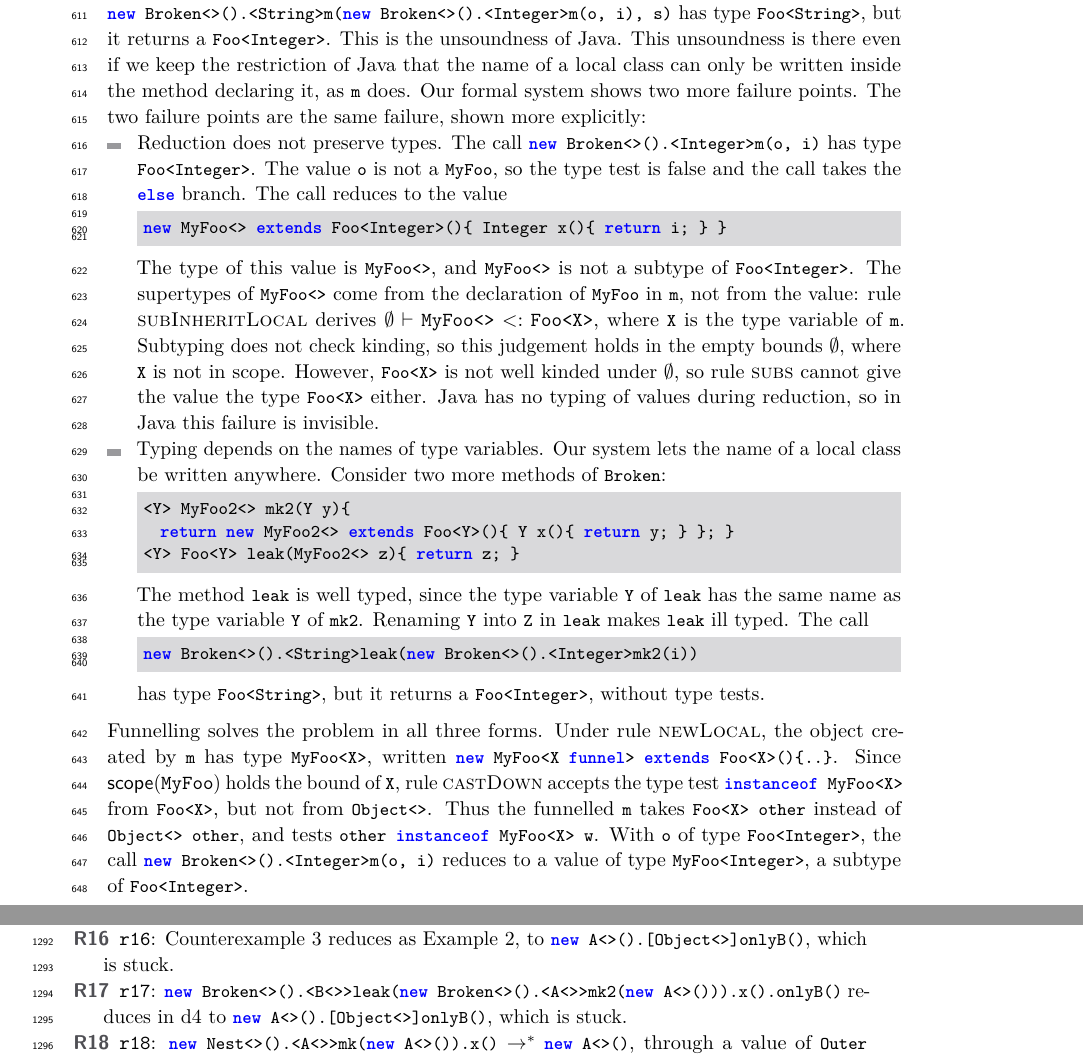
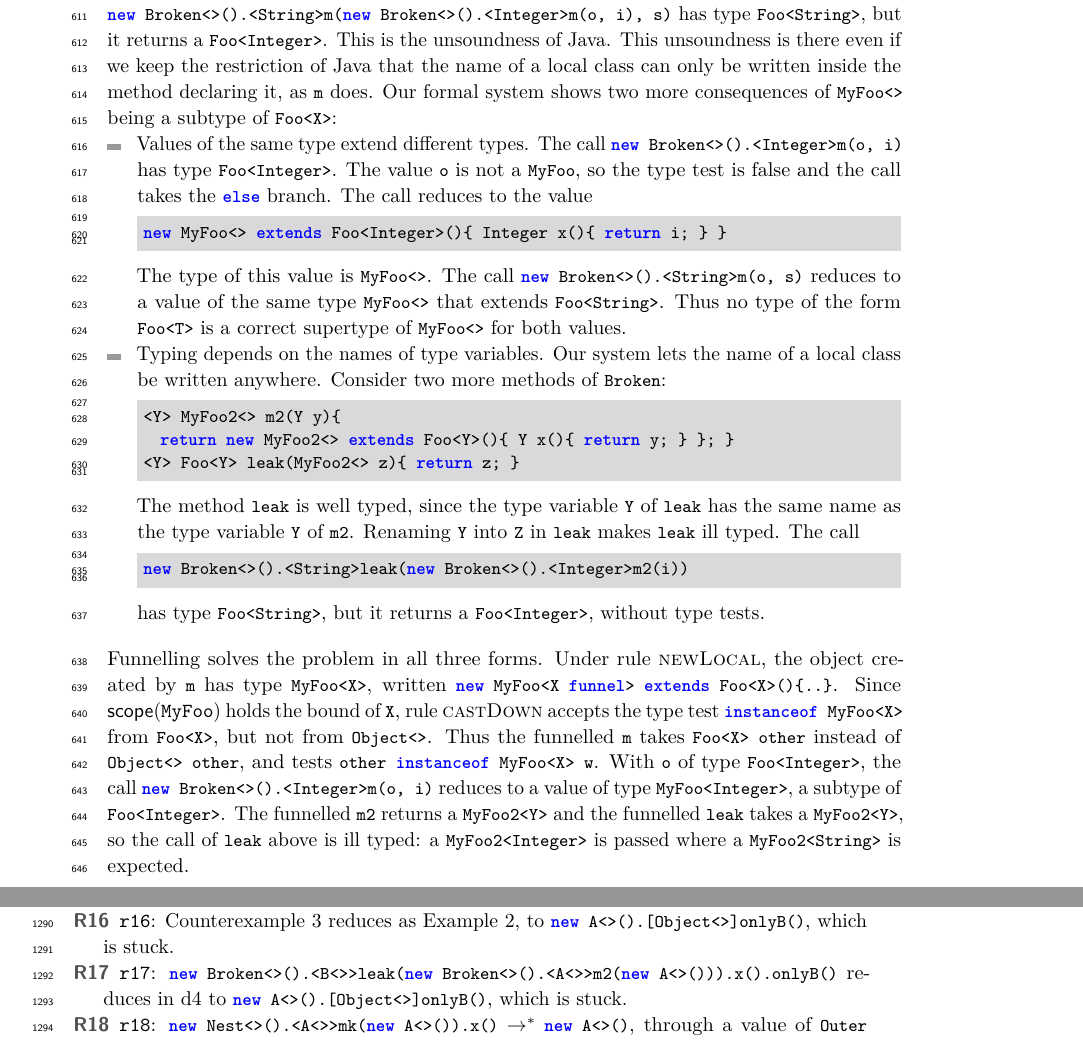
Before and after one commit to csgordon/funnelling, a LaTeX paper (main.tex, which reads sections/appendix_lean.tex, sections/formalism.tex): two parts of pages 18 and 45 of 50, joined at a grey line, cut so that both start at the same text. Compiled offline with pdfLaTeX.

Commit message:
Section 4.9: tie the two extra points to one fact, show the funnelled leak, rename mk2 to m2
Co-Authored-By: Claude Fable 5.2 <noreply@anthropic.com>
Claude-Session: https://claude.ai/code/session_01UUmBXuyYABPeVQEgN38yr2

```diff
--- a/sections/appendix_lean.tex
+++ b/sections/appendix_lean.tex
@@ -1608,7 +1608,7 @@ A program that is \emph{ill typed} has no type under the rules of Section~\ref{s
 \item[R14] \texttt{r14}: Example~2 reduces to \Q@new A<>().[Object<>]onlyB()@, which is stuck: the second call finds the \Q@MyFoo2@ of the first call, and \Q@AsB@ receives the \Q@A<>@ of the first call.
 \item[R15] \texttt{r15}: Example~2 with \Q@show@ reduces to \Q@new A<>().[Object<>]onlyB()@, which is stuck: \Q@mine.show(local)@ applies the \Q@f@ of the second call to the \Q@x()@ of the first call.
 \item[R16] \texttt{r16}: Counterexample~3 reduces as Example~2, to \Q@new A<>().[Object<>]onlyB()@, which is stuck.
-\item[R17] \texttt{r17}: \Q@new Broken<>().<B<>>leak(new Broken<>().<A<>>mk2(new A<>())).x().onlyB()@ reduces in d4 to \Q@new A<>().[Object<>]onlyB()@, which is stuck.
+\item[R17] \texttt{r17}: \Q@new Broken<>().<B<>>leak(new Broken<>().<A<>>m2(new A<>())).x().onlyB()@ reduces in d4 to \Q@new A<>().[Object<>]onlyB()@, which is stuck.
 \item[R18] \texttt{r18}: \Q@new Nest<>().<A<>>mk(new A<>()).x()@ $\rightarrow^*$ \Q@new A<>()@, through a value of \Q@Outer@ and a value of \Q@Inner@.
 \item[R19] \texttt{r19}: calling \Q@g<B<>>(new B<>())@ on the value of W16 gives \Q@new Inner2<B<>> extends Foo<B<>>(){ B<> x(){ return new B<>(); } }@.
 \item[R20] \texttt{r20}: \Q@new Derived<>(new B<>(), new A<>()).f@ $\rightarrow$ \Q@new Base<A<>>(new A<>()).f@ $\rightarrow$ \Q@new A<>()@, by \textsc{topFieldSuper} and \textsc{topFieldFound}.
--- a/sections/formalism.tex
+++ b/sections/formalism.tex
@@ -758,35 +758,31 @@ Since $\mathsf{scope}(\QQ{MyFoo})$ is empty, \Q@MyFoo@ has no type variables, an
 Thus the call \Q@new Broken<>().<String>m(new Broken<>().<Integer>m(o, i), s)@ has type \Q@Foo<String>@, but it returns a \Q@Foo<Integer>@.
 This is the unsoundness of Java.
 This unsoundness is there even if we keep the restriction of Java that the name of a local class can only be written inside the method declaring it, as \Q@m@ does.
-Our formal system shows two more failure points.
-The two failure points are the same failure, shown more explicitly:
+Our formal system shows two more consequences of \Q@MyFoo<>@ being a subtype of \Q@Foo<X>@:
 \begin{itemize}
-\item Reduction does not preserve types.
+\item Values of the same type extend different types.
 The call \Q@new Broken<>().<Integer>m(o, i)@ has type \Q@Foo<Integer>@.
 The value \Q@o@ is not a \Q@MyFoo@, so the type test is false and the call takes the \Q@else@ branch.
 The call reduces to the value
 \begin{lstlisting}
 new MyFoo<> extends Foo<Integer>(){ Integer x(){ return i; } }
 \end{lstlisting}
-The type of this value is \Q@MyFoo<>@, and \Q@MyFoo<>@ is not a subtype of \Q@Foo<Integer>@.
-The supertypes of \Q@MyFoo<>@ come from the declaration of \Q@MyFoo@ in \Q@m@, not from the value:
-rule \textsc{subInheritLocal} derives $\subtype{\emptyset}{\QQ{MyFoo<>}}{\QQ{Foo<X>}}$, where \Q@X@ is the type variable of \Q@m@.
-Subtyping does not check kinding, so this judgement holds in the empty bounds $\emptyset$, where \Q@X@ is not in scope.
-However, \Q@Foo<X>@ is not well kinded under $\emptyset$, so rule \textsc{subs} cannot give the value the type \Q@Foo<X>@ either.
-Java has no typing of values during reduction, so in Java this failure is invisible.
+The type of this value is \Q@MyFoo<>@.
+The call \Q@new Broken<>().<String>m(o, s)@ reduces to a value of the same type \Q@MyFoo<>@ that extends \Q@Foo<String>@.
+Thus no type of the form \Q@Foo<T>@ is a correct supertype of \Q@MyFoo<>@ for both values.
 \item Typing depends on the names of type variables.
 Our system lets the name of a local class be written anywhere.
 Consider two more methods of \Q@Broken@:
 \begin{lstlisting}
-<Y> MyFoo2<> mk2(Y y){
+<Y> MyFoo2<> m2(Y y){
   return new MyFoo2<> extends Foo<Y>(){ Y x(){ return y; } }; }
 <Y> Foo<Y> leak(MyFoo2<> z){ return z; }
 \end{lstlisting}
-The method \Q@leak@ is well typed, since the type variable \Q@Y@ of \Q@leak@ has the same name as the type variable \Q@Y@ of \Q@mk2@.
+The method \Q@leak@ is well typed, since the type variable \Q@Y@ of \Q@leak@ has the same name as the type variable \Q@Y@ of \Q@m2@.
 Renaming \Q@Y@ into \Q@Z@ in \Q@leak@ makes \Q@leak@ ill typed.
 The call
 \begin{lstlisting}
-new Broken<>().<String>leak(new Broken<>().<Integer>mk2(i))
+new Broken<>().<String>leak(new Broken<>().<Integer>m2(i))
 \end{lstlisting}
 has type \Q@Foo<String>@, but it returns a \Q@Foo<Integer>@, without type tests.
 \end{itemize}
@@ -795,3 +791,4 @@ Under rule \textsc{newLocal}, the object created by \Q@m@ has type \Q@MyFoo<X>@,
 Since $\mathsf{scope}(\QQ{MyFoo})$ holds the bound of \Q@X@, rule \textsc{castDown} accepts the type test \Q@instanceof MyFoo<X>@ from \Q@Foo<X>@, but not from \Q@Object<>@.
 Thus the funnelled \Q@m@ takes \Q@Foo<X> other@ instead of \Q@Object<> other@, and tests \Q@other instanceof MyFoo<X> w@.
 With \Q@o@ of type \Q@Foo<Integer>@, the call \Q@new Broken<>().<Integer>m(o, i)@ reduces to a value of type \Q@MyFoo<Integer>@, a subtype of \Q@Foo<Integer>@.
+The funnelled \Q@m2@ returns a \Q@MyFoo2<Y>@ and the funnelled \Q@leak@ takes a \Q@MyFoo2<Y>@, so the call of \Q@leak@ above is ill typed: a \Q@MyFoo2<Integer>@ is passed where a \Q@MyFoo2<String>@ is expected.
```
Also changed, not shown: main.pdf, sections/appendix_lean.tex (6 more changed lines), 1 other file.
